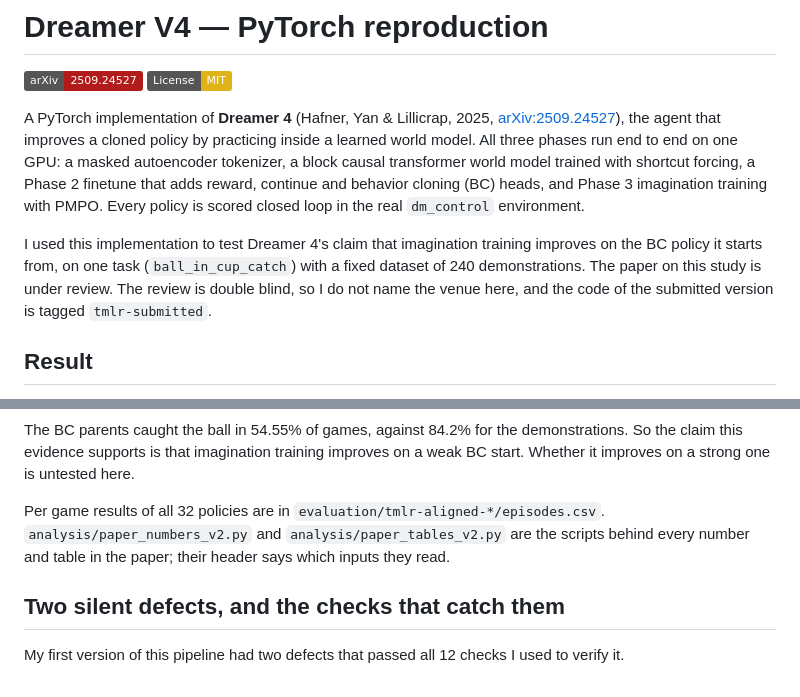
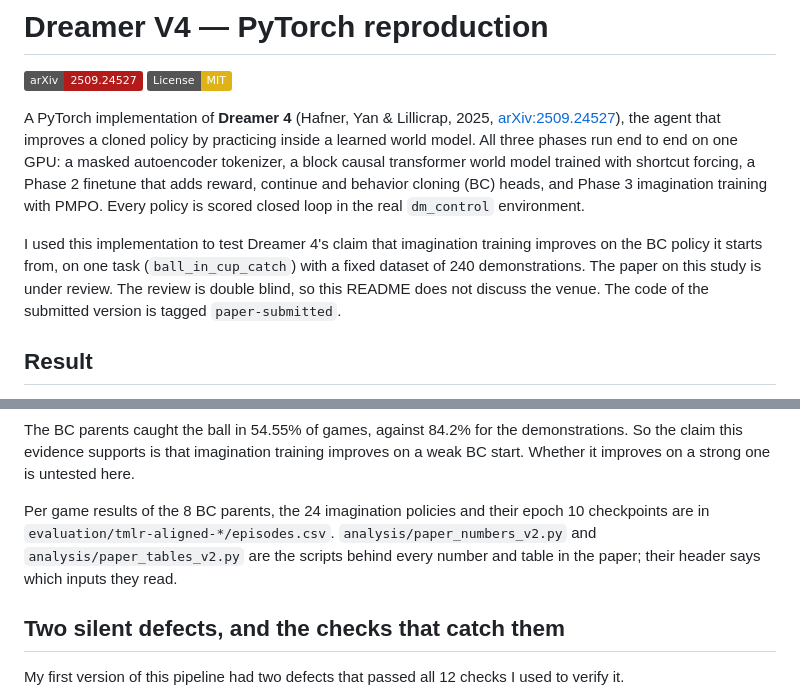
Before and after one commit to vijayabhaskar-ev/dreamer_v4, a Markdown page: README.md, 2 parts joined by grey strips. Drawn GitHub-style; badges without logos.

Commit message:
README: tag name and evaluation folder description

```diff
--- a/README.md
+++ b/README.md
@@ -5,7 +5,7 @@
 
 A PyTorch implementation of **Dreamer 4** (Hafner, Yan & Lillicrap, 2025, [arXiv:2509.24527](https://arxiv.org/abs/2509.24527)), the agent that improves a cloned policy by practicing inside a learned world model. All three phases run end to end on one GPU: a masked autoencoder tokenizer, a block causal transformer world model trained with shortcut forcing, a Phase 2 finetune that adds reward, continue and behavior cloning (BC) heads, and Phase 3 imagination training with PMPO. Every policy is scored closed loop in the real `dm_control` environment.
 
-I used this implementation to test Dreamer 4's claim that imagination training improves on the BC policy it starts from, on one task (`ball_in_cup_catch`) with a fixed dataset of 240 demonstrations. The paper on this study is under review. The review is double blind, so I do not name the venue here, and the code of the submitted version is tagged `tmlr-submitted`.
+I used this implementation to test Dreamer 4's claim that imagination training improves on the BC policy it starts from, on one task (`ball_in_cup_catch`) with a fixed dataset of 240 demonstrations. The paper on this study is under review. The review is double blind, so this README does not discuss the venue. The code of the submitted version is tagged `paper-submitted`.
 
 ## Result
 
@@ -27,7 +27,7 @@ The imagination policy beat its BC parent in all 24 runs. Averaged over the 8 re
 
 The BC parents caught the ball in 54.55% of games, against 84.2% for the demonstrations. So the claim this evidence supports is that imagination training improves on a weak BC start. Whether it improves on a strong one is untested here.
 
-Per game results of all 32 policies are in `evaluation/tmlr-aligned-*/episodes.csv`. `analysis/paper_numbers_v2.py` and `analysis/paper_tables_v2.py` are the scripts behind every number and table in the paper; their header says which inputs they read.
+Per game results of the 8 BC parents, the 24 imagination policies and their epoch 10 checkpoints are in `evaluation/tmlr-aligned-*/episodes.csv`. `analysis/paper_numbers_v2.py` and `analysis/paper_tables_v2.py` are the scripts behind every number and table in the paper; their header says which inputs they read.
 
 ## Two silent defects, and the checks that catch them
 
```
